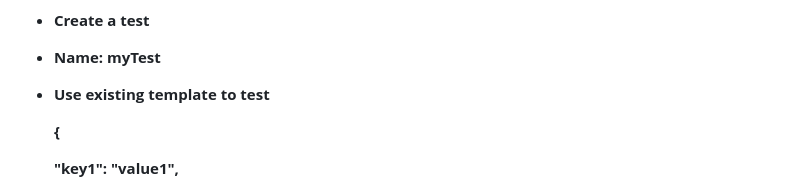
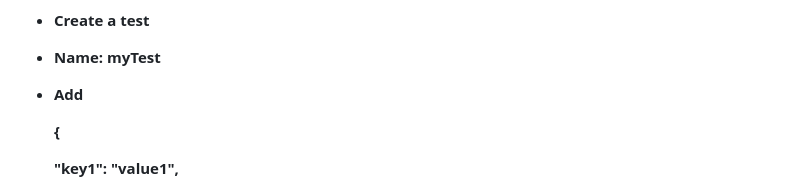
Before and after one commit to Saksham8784/Secure-AWS-Serverless-App, a Markdown page: README.md, the part around the change. GitHub-like rendering.

```diff
--- a/README.md
+++ b/README.md
@@ -124,7 +124,7 @@ Attach:
 * **Click on Deploy**
 * **Create a test**
 *  **Name: myTest**
-*  **Use existing template to test**
+*  **Add**
 
    **{**
 
```
